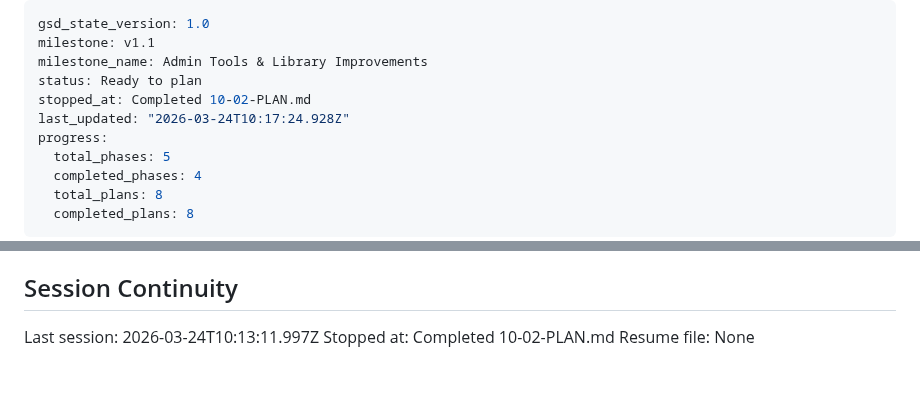
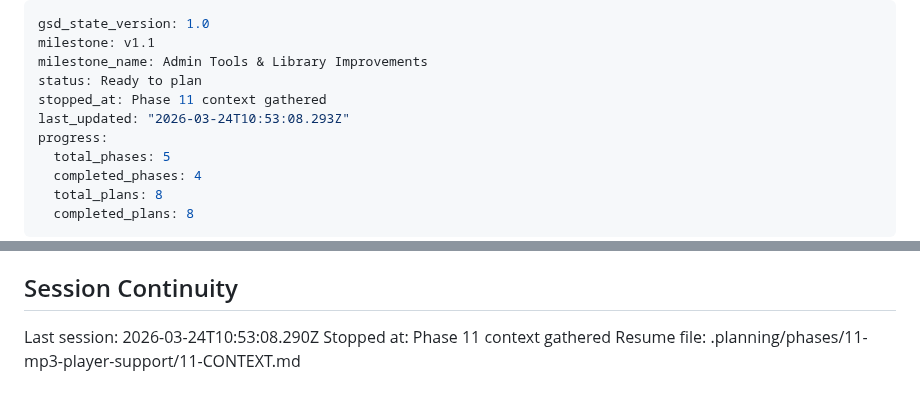
Before and after one commit to cokeeffekt/spine, a Markdown page: .planning/STATE.md, 2 parts joined by grey strips. Rendered like a GitHub page.

Commit message:
docs(state): record phase 11 context session

```diff
--- a/.planning/STATE.md
+++ b/.planning/STATE.md
@@ -3,8 +3,8 @@ gsd_state_version: 1.0
 milestone: v1.1
 milestone_name: Admin Tools & Library Improvements
 status: Ready to plan
-stopped_at: Completed 10-02-PLAN.md
-last_updated: "2026-03-24T10:17:24.928Z"
+stopped_at: Phase 11 context gathered
+last_updated: "2026-03-24T10:53:08.293Z"
 progress:
   total_phases: 5
   completed_phases: 4
@@ -96,6 +96,6 @@ None yet.
 
 ## Session Continuity
 
-Last session: 2026-03-24T10:13:11.997Z
-Stopped at: Completed 10-02-PLAN.md
-Resume file: None
+Last session: 2026-03-24T10:53:08.290Z
+Stopped at: Phase 11 context gathered
+Resume file: .planning/phases/11-mp3-player-support/11-CONTEXT.md
```
